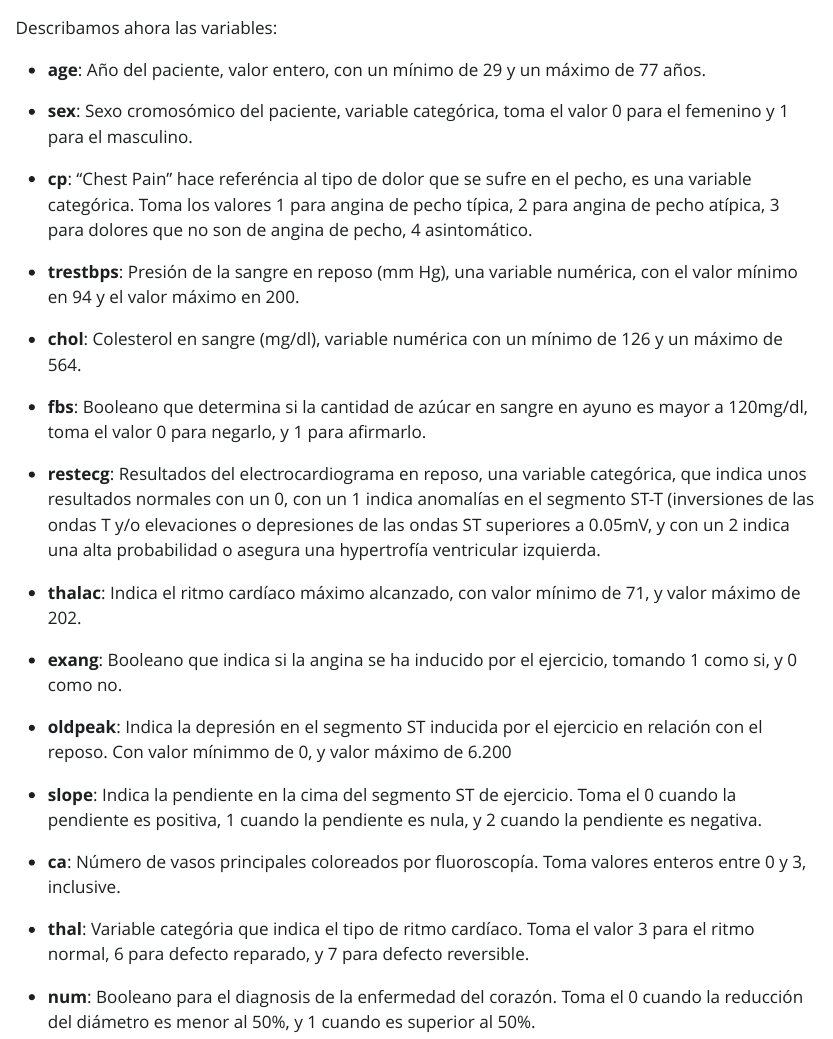
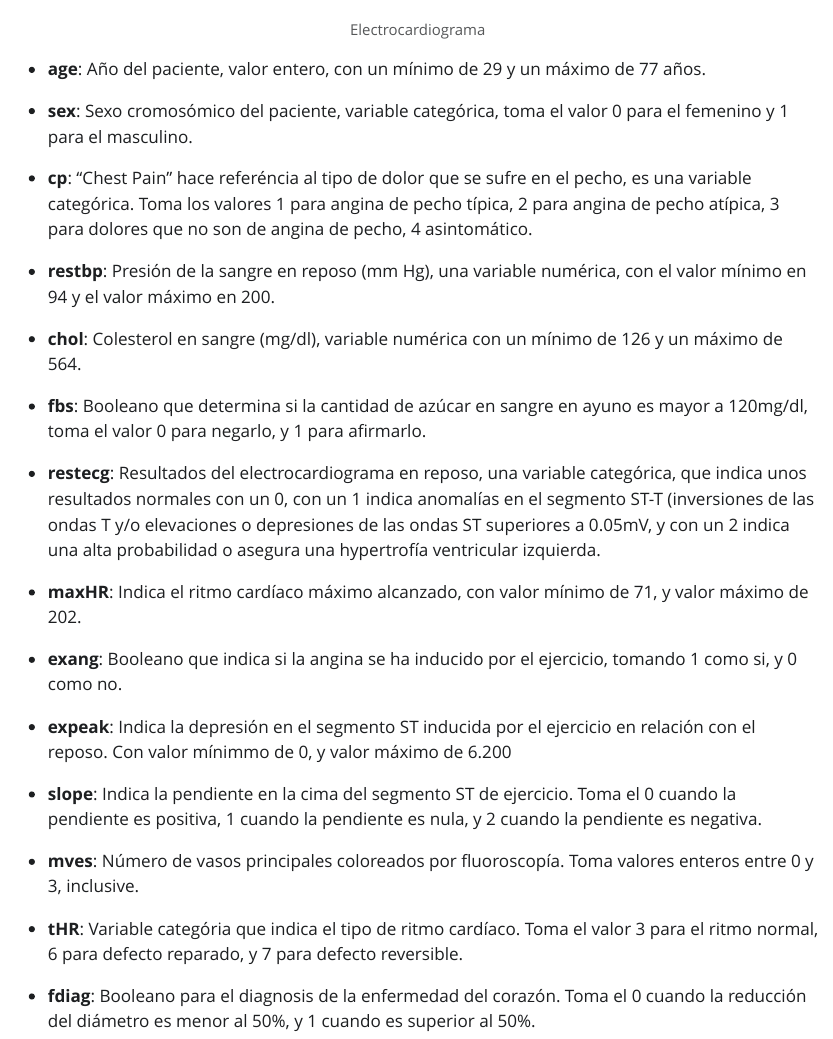
Before and after one commit to GSMir/Entrega3, a Quarto document (Entrega3.qmd): the page in a window 1100 px wide, from 240 px down before the commit and from 710 px down after it. The pictures show the output file Entrega3.html that the author committed with the source, opened offline; Quarto's library style sheets are replaced by a plain one without menus.

Commit message:
renombrar variables y inclusión de imágen

````diff
--- a/Entrega3.qmd
+++ b/Entrega3.qmd
@@ -34,29 +37,32 @@ Hay `r nrow(heartdisease)` visualizaciones de `r ncol(heartdisease)` variables.
-Describamos ahora las variables:
+<!-- Gráfico de los electrocardiogramas -->
+```{r, fig.cap = "Electrocardiograma", out.width = '50%'}
+knitr::include_graphics("SinusRhythmLabels.svg.png")
+```
 
-* **age**: Año del paciente, valor entero, con un mínimo de 29 y un máximo de 77 años.
+-   **age**: Año del paciente, valor entero, con un mínimo de 29 y un máximo de 77 años.
 
-* **sex**: Sexo cromosómico del paciente, variable categórica, toma el valor 0 para el femenino y 1 para el masculino.
+-   **sex**: Sexo cromosómico del paciente, variable categórica, toma el valor 0 para el femenino y 1 para el masculino.
 
-* **cp**: "Chest Pain" hace referéncia al tipo de dolor que se sufre en el pecho, es una variable categórica. Toma los valores 1 para angina de pecho típica, 2 para angina de pecho atípica, 3 para dolores que no son de angina de pecho, 4 asintomático.
+-   **cp**: "Chest Pain" hace referéncia al tipo de dolor que se sufre en el pecho, es una variable categórica. Toma los valores 1 para angina de pecho típica, 2 para angina de pecho atípica, 3 para dolores que no son de angina de pecho, 4 asintomático.
 
-* **trestbps**: Presión de la sangre en reposo (mm Hg), una variable numérica, con el valor mínimo en 94 y el valor máximo en 200.
+-   **restbp**: Presión de la sangre en reposo (mm Hg), una variable numérica, con el valor mínimo en 94 y el valor máximo en 200.
 
-* **chol**: Colesterol en sangre (mg/dl), variable numérica con un mínimo de 126 y un máximo de 564.
+-   **chol**: Colesterol en sangre (mg/dl), variable numérica con un mínimo de 126 y un máximo de 564.
 
-* **fbs**: Booleano que determina si la cantidad de azúcar en sangre en ayuno es mayor a 120mg/dl, toma el valor 0 para negarlo, y 1 para afirmarlo.
+-   **fbs**: Booleano que determina si la cantidad de azúcar en sangre en ayuno es mayor a 120mg/dl, toma el valor 0 para negarlo, y 1 para afirmarlo.
 
-* **restecg**: Resultados del electrocardiograma en reposo, una variable categórica, que indica unos resultados normales con un 0, con un 1 indica anomalías en el segmento ST-T (inversiones de las ondas T y/o elevaciones o depresiones de las ondas ST superiores a 0.05mV, y con un 2 indica una alta probabilidad o asegura una hypertrofía ventricular izquierda.
+-   **restecg**: Resultados del electrocardiograma en reposo, una variable categórica, que indica unos resultados normales con un 0, con un 1 indica anomalías en el segmento ST-T (inversiones de las ondas T y/o elevaciones o depresiones de las ondas ST superiores a 0.05mV, y con un 2 indica una alta probabilidad o asegura una hypertrofía ventricular izquierda.
 
-* **thalac**: Indica el ritmo cardíaco máximo alcanzado, con valor mínimo de 71, y valor máximo de 202.
+-   **maxHR**: Indica el ritmo cardíaco máximo alcanzado, con valor mínimo de 71, y valor máximo de 202.
 
-* **exang**: Booleano que indica si la angina se ha inducido por el ejercicio, tomando 1 como si, y 0 como no.
+-   **exang**: Booleano que indica si la angina se ha inducido por el ejercicio, tomando 1 como si, y 0 como no.
 
-* **oldpeak**: Indica la depresión en el segmento ST inducida por el ejercicio en relación con el reposo. Con valor mínimmo de 0, y valor máximo de 6.200
+-   **expeak**: Indica la depresión en el segmento ST inducida por el ejercicio en relación con el reposo. Con valor mínimmo de 0, y valor máximo de 6.200
 
-* **slope**: Indica la pendiente en la cima del segmento ST de ejercicio. Toma el 0 cuando la pendiente es positiva, 1 cuando la pendiente es nula, y 2 cuando la pendiente es negativa.
+-   **slope**: Indica la pendiente en la cima del segmento ST de ejercicio. Toma el 0 cuando la pendiente es positiva, 1 cuando la pendiente es nula, y 2 cuando la pendiente es negativa.
 
-* **ca**: Número de vasos principales coloreados por fluoroscopía. Toma valores enteros entre 0 y 3, inclusive.
+-   **mves**: Número de vasos principales coloreados por fluoroscopía. Toma valores enteros entre 0 y 3, inclusive.
 
-* **thal**: Variable categória que indica el tipo de ritmo cardíaco. Toma el valor 3 para el ritmo normal, 6 para defecto reparado, y 7 para defecto reversible.
+-   **tHR**: Variable categória que indica el tipo de ritmo cardíaco. Toma el valor 3 para el ritmo normal, 6 para defecto reparado, y 7 para defecto reversible.
 
-* **num**: Booleano para el diagnosis de la enfermedad del corazón. Toma el 0 cuando la reducción del diámetro es menor al 50%, y 1 cuando es superior al 50%.
+-   **fdiag**: Booleano para el diagnosis de la enfermedad del corazón. Toma el 0 cuando la reducción del diámetro es menor al 50%, y 1 cuando es superior al 50%.
````
Also changed, not shown: Entrega3.html, Entrega3.qmd (13 more changed lines).
